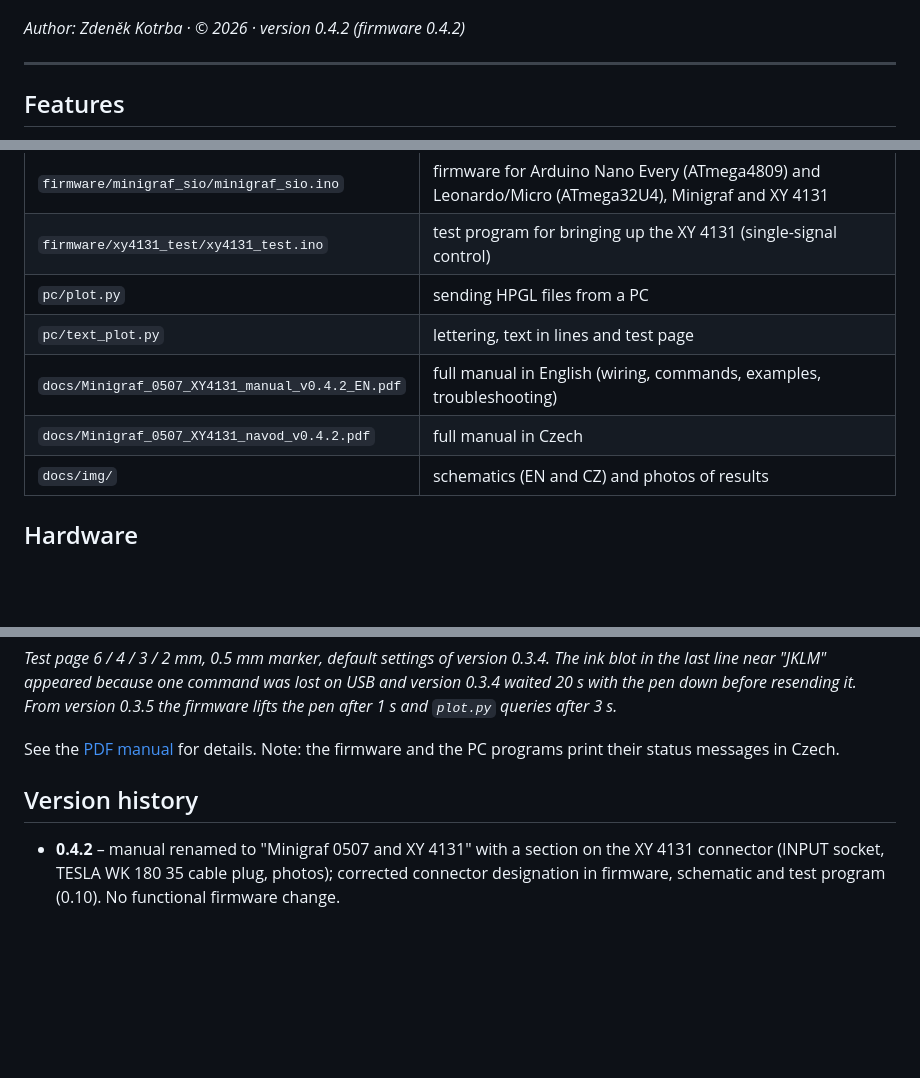
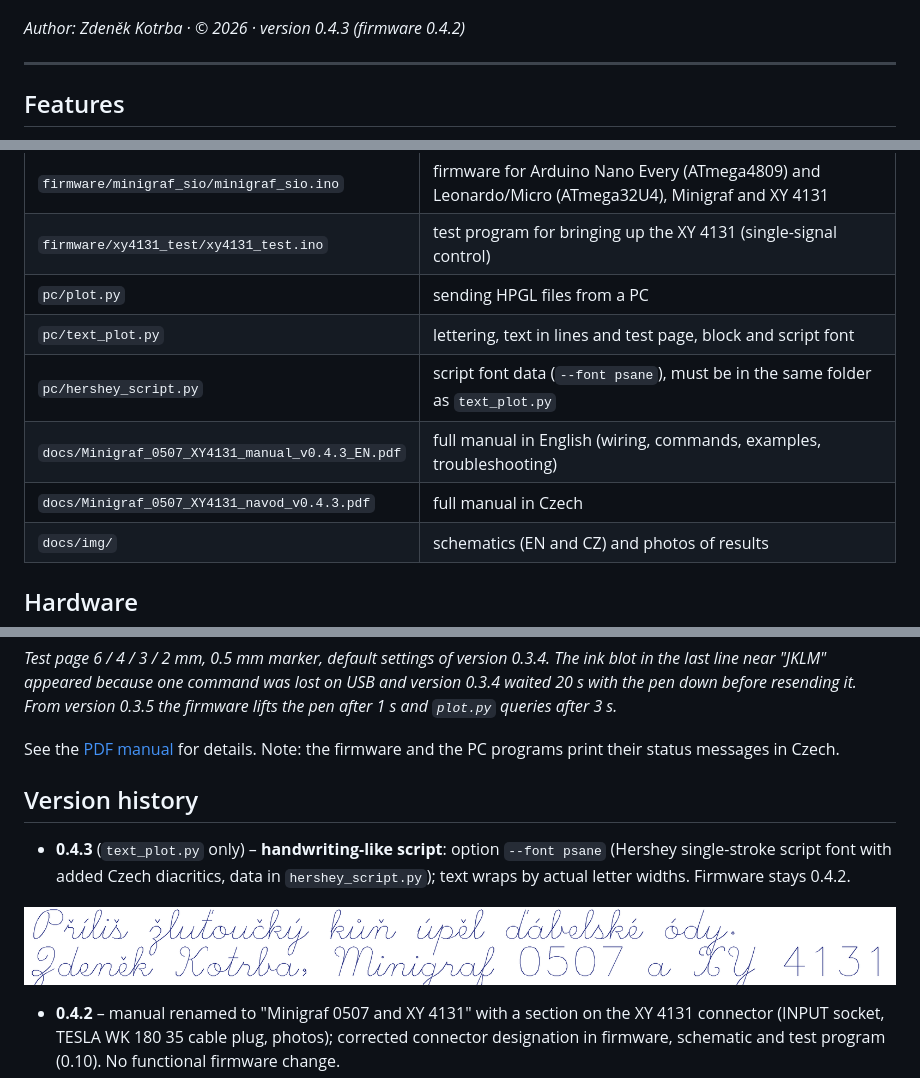
Before and after one commit to zertechleba/minigraf-0507-arduino, a Markdown page: README.en.md, 3 parts joined by grey strips. Drawn GitHub-style; pictures changed too: docs/img/psane_ukazka.png (added); blank space fills up the shorter version.

```diff
--- a/README.en.md
+++ b/README.en.md
@@ -7,7 +7,7 @@ plot from an **Atari XE/XL** computer (via SIO) and from a **PC** (via USB).
 
 ![Example – lettering with frame and star](docs/img/ukazka_napis.jpg)
 
-*Author: Zdeněk Kotrba · © 2026 · version 0.4.2 (firmware 0.4.2)*
+*Author: Zdeněk Kotrba · © 2026 · version 0.4.3 (firmware 0.4.2)*
 
 ---
 
@@ -37,9 +37,10 @@ Atari XE ──SIO──[3× optocoupler]── Arduino ──7 signals── Mi
 | `firmware/minigraf_sio/minigraf_sio.ino` | firmware for Arduino Nano Every (ATmega4809) and Leonardo/Micro (ATmega32U4), Minigraf and XY 4131 |
 | `firmware/xy4131_test/xy4131_test.ino` | test program for bringing up the XY 4131 (single-signal control) |
 | `pc/plot.py` | sending HPGL files from a PC |
-| `pc/text_plot.py` | lettering, text in lines and test page |
-| `docs/Minigraf_0507_XY4131_manual_v0.4.2_EN.pdf` | full manual in English (wiring, commands, examples, troubleshooting) |
-| `docs/Minigraf_0507_XY4131_navod_v0.4.2.pdf` | full manual in Czech |
+| `pc/text_plot.py` | lettering, text in lines and test page, block and script font |
+| `pc/hershey_script.py` | script font data (`--font psane`), must be in the same folder as `text_plot.py` |
+| `docs/Minigraf_0507_XY4131_manual_v0.4.3_EN.pdf` | full manual in English (wiring, commands, examples, troubleshooting) |
+| `docs/Minigraf_0507_XY4131_navod_v0.4.3.pdf` | full manual in Czech |
 | `docs/img/` | schematics (EN and CZ) and photos of results |
 
 ## Hardware
@@ -145,6 +147,10 @@ See the [PDF manual](docs/Minigraf_0507_XY4131_manual_v0.4.2_EN.pdf) for details
 Note: the firmware and the PC programs print their status messages in Czech.
 
 ## Version history
+
+- **0.4.3** (`text_plot.py` only) – **handwriting-like script**: option `--font psane` (Hershey single-stroke script font with added Czech diacritics, data in `hershey_script.py`); text wraps by actual letter widths. Firmware stays 0.4.2.
+
+![Script font](docs/img/psane_ukazka.png)
 
 - **0.4.2** – manual renamed to "Minigraf 0507 and XY 4131" with a section on the XY 4131 connector (INPUT socket, TESLA WK 180 35 cable plug, photos); corrected connector designation in firmware, schematic and test program (0.10). No functional firmware change.
 - **0.4.1** (firmware only) – fix: with the SIO interface disconnected (Command line stuck L) the firmware waited only for the Atari, ignored USB and the LED did not blink. It now reports it after 0.3 s and keeps serving USB; D2 also gets the internal pull-up.
```
Also changed, not shown: other parts of README.en.md (+2 -1 lines), README.md (+11 -5 lines), 6 other files.
